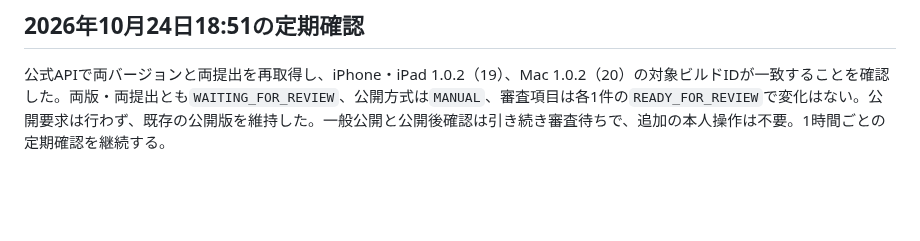
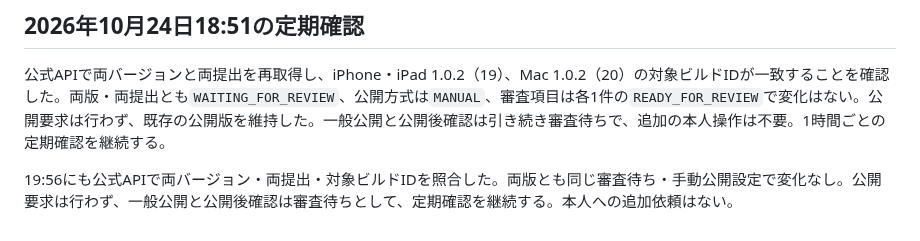
Before and after one commit to kitepon/yui, a Markdown page: docs/native-contact-email-20261024.md, the part around the change. Drawn GitHub-style; blank space fills up the shorter version.

Commit message:
公式メール変更版の審査待ちを再確認する

```diff
--- a/docs/native-contact-email-20261024.md
+++ b/docs/native-contact-email-20261024.md
@@ -69,3 +69,5 @@ mailtoの宛先だけを変更した。iPhone・iPadとMac Catalystは同じ画
 ## 2026年10月24日18:51の定期確認
 
 公式APIで両バージョンと両提出を再取得し、iPhone・iPad 1.0.2（19）、Mac 1.0.2（20）の対象ビルドIDが一致することを確認した。両版・両提出とも`WAITING_FOR_REVIEW`、公開方式は`MANUAL`、審査項目は各1件の`READY_FOR_REVIEW`で変化はない。公開要求は行わず、既存の公開版を維持した。一般公開と公開後確認は引き続き審査待ちで、追加の本人操作は不要。1時間ごとの定期確認を継続する。
+
+19:56にも公式APIで両バージョン・両提出・対象ビルドIDを照合した。両版とも同じ審査待ち・手動公開設定で変化なし。公開要求は行わず、一般公開と公開後確認は審査待ちとして、定期確認を継続する。本人への追加依頼はない。
```
